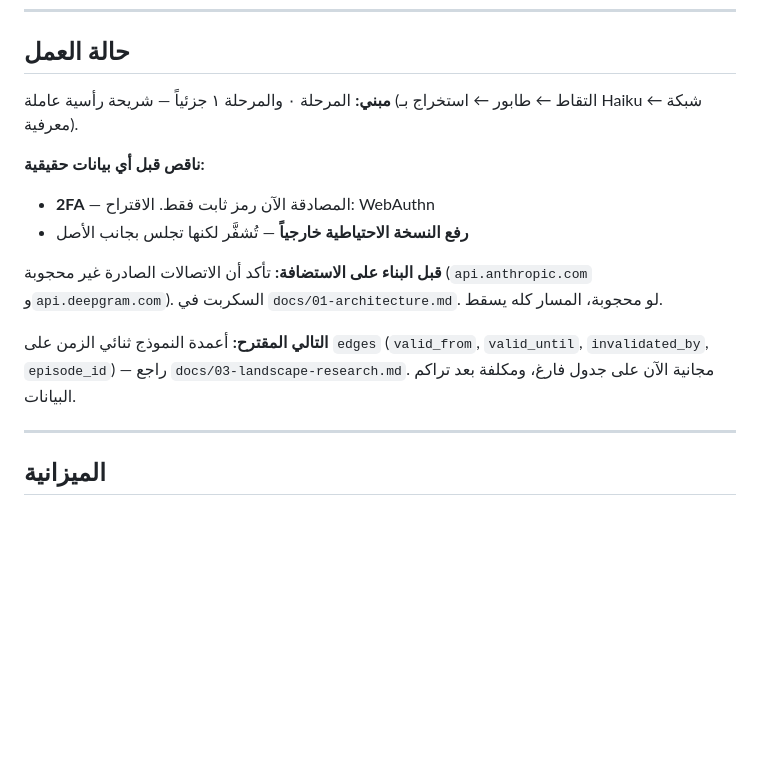
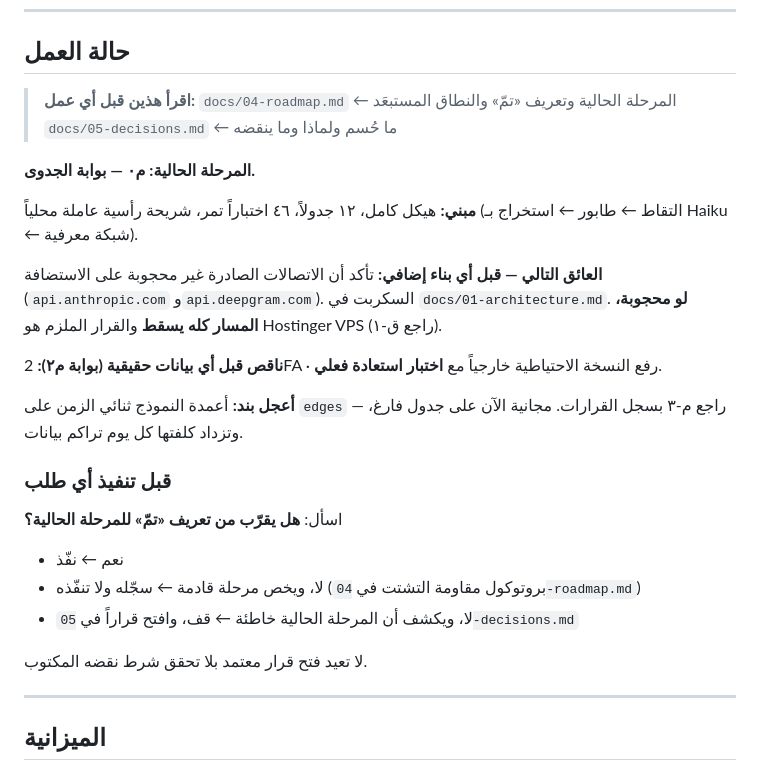
Before and after one commit to alozy666/Ali, a Markdown page: CLAUDE.md, the part around the change. Rendered like a GitHub page; blank space fills up the shorter version.

```diff
--- a/CLAUDE.md
+++ b/CLAUDE.md
@@ -97,21 +97,36 @@ php app/cron/worker.php            # تفريغ الطابور يدوياً
 
 ## حالة العمل
 
-**مبني:** المرحلة ٠ والمرحلة ١ جزئياً — شريحة رأسية عاملة (التقاط ← طابور
-← استخراج بـ Haiku ← شبكة معرفية).
+> **اقرأ هذين قبل أي عمل:**
+> `docs/04-roadmap.md` ← المرحلة الحالية وتعريف «تمّ» والنطاق المستبعَد
+> `docs/05-decisions.md` ← ما حُسم ولماذا وما ينقضه
 
-**ناقص قبل أي بيانات حقيقية:**
-- **2FA** — المصادقة الآن رمز ثابت فقط. الاقتراح: WebAuthn
-- **رفع النسخة الاحتياطية خارجياً** — تُشفَّر لكنها تجلس بجانب الأصل
+**المرحلة الحالية: م٠ — بوابة الجدوى.**
 
-**قبل البناء على الاستضافة:** تأكد أن الاتصالات الصادرة غير محجوبة
-(`api.anthropic.com` و`api.deepgram.com`). السكربت في `docs/01-architecture.md`.
-لو محجوبة، المسار كله يسقط.
+**مبني:** هيكل كامل، ١٢ جدولاً، ٤٦ اختباراً تمر، شريحة رأسية عاملة محلياً
+(التقاط ← طابور ← استخراج بـ Haiku ← شبكة معرفية).
 
-**التالي المقترح:** أعمدة النموذج ثنائي الزمن على `edges`
-(`valid_from`, `valid_until`, `invalidated_by`, `episode_id`) — راجع
-`docs/03-landscape-research.md`. مجانية الآن على جدول فارغ، ومكلفة بعد
-تراكم البيانات.
+**العائق التالي — قبل أي بناء إضافي:** تأكد أن الاتصالات الصادرة غير محجوبة
+على الاستضافة (`api.anthropic.com` و`api.deepgram.com`). السكربت في
+`docs/01-architecture.md`. **لو محجوبة، المسار كله يسقط** والقرار الملزم
+هو Hostinger VPS (راجع ق-١).
+
+**ناقص قبل أي بيانات حقيقية (بوابة م٢):** 2FA · رفع النسخة الاحتياطية
+خارجياً مع **اختبار استعادة فعلي**.
+
+**أعجل بند:** أعمدة النموذج ثنائي الزمن على `edges` — راجع م-٣ بسجل القرارات.
+مجانية الآن على جدول فارغ، وتزداد كلفتها كل يوم تراكم بيانات.
+
+### قبل تنفيذ أي طلب
+
+اسأل: **هل يقرّب من تعريف «تمّ» للمرحلة الحالية؟**
+
+- نعم ← نفّذ
+- لا، ويخص مرحلة قادمة ← سجّله ولا تنفّذه (بروتوكول مقاومة التشتت
+  في `04-roadmap.md`)
+- لا، ويكشف أن المرحلة الحالية خاطئة ← قف، وافتح قراراً في `05-decisions.md`
+
+لا تعيد فتح قرار معتمد بلا تحقق شرط نقضه المكتوب.
 
 ---
 
```
Also changed, not shown: docs/04-roadmap.md (added, +221 -0 lines), docs/05-decisions.md (added, +348 -0 lines).
